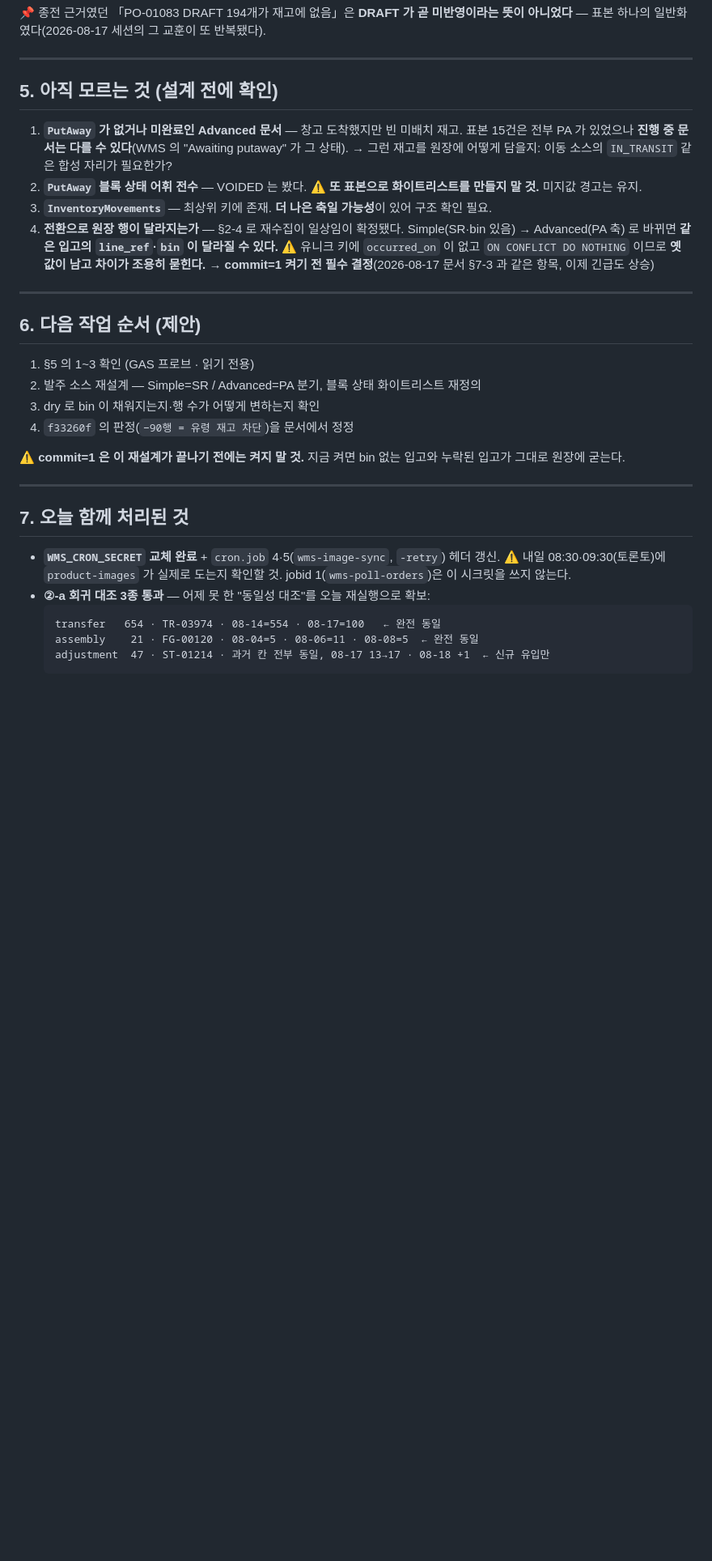
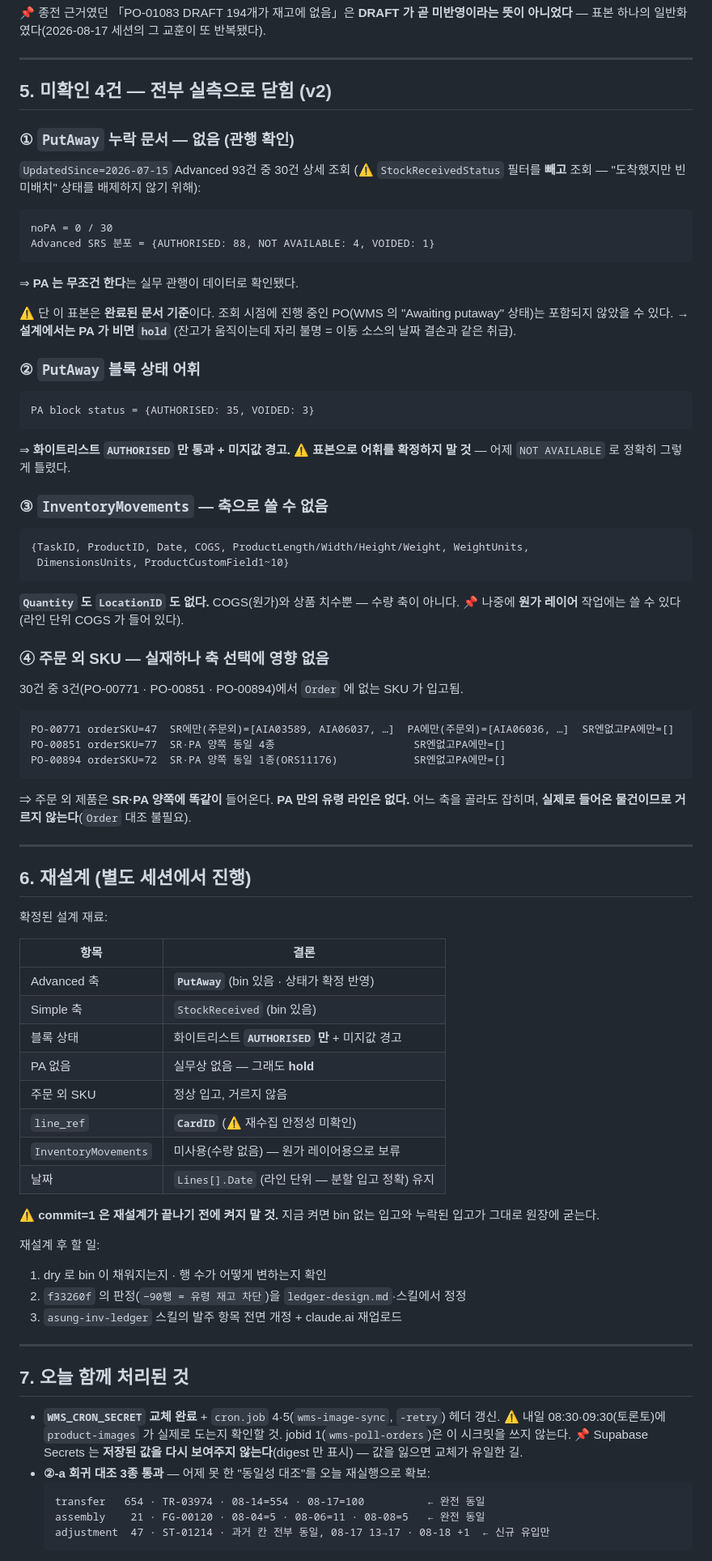
Before and after one commit to asungtrading/asung-wms, a Markdown page: docs/sessions/2026-08-18-purchase-putaway-axis.md, the part around one of its changes. Shown at 81% size. GitHub-like rendering; blank space fills up the shorter version.

Commit message:
docs(ledger): 발주 축 문서 v2 — 미확인 4건 실측 완료 + line_ref=CardID

````diff
--- a/docs/sessions/2026-08-18-purchase-putaway-axis.md
+++ b/docs/sessions/2026-08-18-purchase-putaway-axis.md
@@ -164,30 +210,80 @@ PO-00703: SR=DRAFT · PA=AUTHORISED · 62줄 · `FULLY RECEIVED`.
 
 ---
 
-## 5. 아직 모르는 것 (설계 전에 확인)
+## 5. 미확인 4건 — 전부 실측으로 닫힘 (v2)
 
-1. **`PutAway` 가 없거나 미완료인 Advanced 문서** — 창고 도착했지만 빈 미배치 재고.
-   표본 15건은 전부 PA 가 있었으나 **진행 중 문서는 다를 수 있다**(WMS 의 "Awaiting putaway" 가 그 상태).
-   → 그런 재고를 원장에 어떻게 담을지: 이동 소스의 `IN_TRANSIT` 같은 합성 자리가 필요한가?
-2. **`PutAway` 블록 상태 어휘 전수** — VOIDED 는 봤다. ⚠️ **또 표본으로 화이트리스트를 만들지 말 것.**
-   미지값 경고는 유지.
-3. **`InventoryMovements`** — 최상위 키에 존재. **더 나은 축일 가능성**이 있어 구조 확인 필요.
-4. **전환으로 원장 행이 달라지는가** — §2-4 로 재수집이 일상임이 확정됐다.
-   Simple(SR·bin 있음) → Advanced(PA 축) 로 바뀌면 **같은 입고의 `line_ref`·`bin` 이 달라질 수 있다.**
-   ⚠️ 유니크 키에 `occurred_on` 이 없고 `ON CONFLICT DO NOTHING` 이므로 **옛 값이 남고 차이가 조용히 묻힌다.**
-   → **commit=1 켜기 전 필수 결정**(2026-08-17 문서 §7-3 과 같은 항목, 이제 긴급도 상승)
+### ① `PutAway` 누락 문서 — 없음 (관행 확인)
+
+`UpdatedSince=2026-07-15` Advanced 93건 중 30건 상세 조회 (⚠️ `StockReceivedStatus` 필터를 **빼고**
+조회 — "도착했지만 빈 미배치" 상태를 배제하지 않기 위해):
+
+```
+noPA = 0 / 30
+Advanced SRS 분포 = {AUTHORISED: 88, NOT AVAILABLE: 4, VOIDED: 1}
+```
+
+⇒ **PA 는 무조건 한다**는 실무 관행이 데이터로 확인됐다.
+
+⚠️ 단 이 표본은 **완료된 문서 기준**이다. 조회 시점에 진행 중인 PO(WMS 의 "Awaiting putaway" 상태)는
+포함되지 않았을 수 있다. → **설계에서는 PA 가 비면 `hold`** (잔고가 움직이는데 자리 불명 =
+이동 소스의 날짜 결손과 같은 취급).
+
+### ② `PutAway` 블록 상태 어휘
+
+```
+PA block status = {AUTHORISED: 35, VOIDED: 3}
+```
+
+⇒ **화이트리스트 `AUTHORISED` 만 통과 + 미지값 경고.**
+⚠️ **표본으로 어휘를 확정하지 말 것** — 어제 `NOT AVAILABLE` 로 정확히 그렇게 틀렸다.
+
+### ③ `InventoryMovements` — 축으로 쓸 수 없음
+
+```
+{TaskID, ProductID, Date, COGS, ProductLength/Width/Height/Weight, WeightUnits,
+ DimensionsUnits, ProductCustomField1~10}
+```
+
+**`Quantity` 도 `LocationID` 도 없다.** COGS(원가)와 상품 치수뿐 — 수량 축이 아니다.
+📌 나중에 **원가 레이어** 작업에는 쓸 수 있다(라인 단위 COGS 가 들어 있다).
+
+### ④ 주문 외 SKU — 실재하나 축 선택에 영향 없음
+
+30건 중 3건(PO-00771 · PO-00851 · PO-00894)에서 `Order` 에 없는 SKU 가 입고됨.
+
+```
+PO-00771 orderSKU=47  SR에만(주문외)=[AIA03589, AIA06037, …]  PA에만(주문외)=[AIA06036, …]  SR엔없고PA에만=[]
+PO-00851 orderSKU=77  SR·PA 양쪽 동일 4종                      SR엔없고PA에만=[]
+PO-00894 orderSKU=72  SR·PA 양쪽 동일 1종(ORS11176)            SR엔없고PA에만=[]
+```
+
+⇒ 주문 외 제품은 **SR·PA 양쪽에 똑같이** 들어온다. **PA 만의 유령 라인은 없다.**
+어느 축을 골라도 잡히며, **실제로 들어온 물건이므로 거르지 않는다**(`Order` 대조 불필요).
 
 ---
 
-## 6. 다음 작업 순서 (제안)
+## 6. 재설계 (별도 세션에서 진행)
 
-1. §5 의 1~3 확인 (GAS 프로브 · 읽기 전용)
-2. 발주 소스 재설계 — Simple=SR / Advanced=PA 분기, 블록 상태 화이트리스트 재정의
-3. dry 로 bin 이 채워지는지·행 수가 어떻게 변하는지 확인
-4. `f33260f` 의 판정(`−90행 = 유령 재고 차단`)을 문서에서 정정
+확정된 설계 재료:
 
-⚠️ **commit=1 은 이 재설계가 끝나기 전에는 켜지 말 것.** 지금 켜면 bin 없는 입고와
-누락된 입고가 그대로 원장에 굳는다.
+| 항목 | 결론 |
+|---|---|
+| Advanced 축 | **`PutAway`** (bin 있음 · 상태가 확정 반영) |
+| Simple 축 | `StockReceived` (bin 있음) |
+| 블록 상태 | 화이트리스트 **`AUTHORISED` 만** + 미지값 경고 |
+| PA 없음 | 실무상 없음 — 그래도 **hold** |
+| 주문 외 SKU | 정상 입고, 거르지 않음 |
+| `line_ref` | **`CardID`** (⚠️ 재수집 안정성 미확인) |
+| `InventoryMovements` | 미사용(수량 없음) — 원가 레이어용으로 보류 |
+| 날짜 | `Lines[].Date` (라인 단위 — 분할 입고 정확) 유지 |
+
+⚠️ **commit=1 은 재설계가 끝나기 전에 켜지 말 것.** 지금 켜면 bin 없는 입고와 누락된 입고가
+그대로 원장에 굳는다.
+
+재설계 후 할 일:
+1. dry 로 bin 이 채워지는지 · 행 수가 어떻게 변하는지 확인
+2. `f33260f` 의 판정(`−90행 = 유령 재고 차단`)을 `ledger-design.md`·스킬에서 정정
+3. `asung-inv-ledger` 스킬의 발주 항목 전면 개정 + claude.ai 재업로드
 
 ---
 
@@ -196,10 +292,11 @@ PO-00703: SR=DRAFT · PA=AUTHORISED · 62줄 · `FULLY RECEIVED`.
 - **`WMS_CRON_SECRET` 교체 완료** + `cron.job` 4·5(`wms-image-sync`, `-retry`) 헤더 갱신.
   ⚠️ 내일 08:30·09:30(토론토)에 `product-images` 가 실제로 도는지 확인할 것.
   jobid 1(`wms-poll-orders`)은 이 시크릿을 쓰지 않는다.
+  📌 Supabase Secrets 는 **저장된 값을 다시 보여주지 않는다**(digest 만 표시) — 값을 잃으면 교체가 유일한 길.
 - **②-a 회귀 대조 3종 통과** — 어제 못 한 "동일성 대조"를 오늘 재실행으로 확보:
   ```
-  transfer   654 · TR-03974 · 08-14=554 · 08-17=100   ← 완전 동일
-  assembly    21 · FG-00120 · 08-04=5 · 08-06=11 · 08-08=5  ← 완전 동일
+  transfer   654 · TR-03974 · 08-14=554 · 08-17=100          ← 완전 동일
+  assembly    21 · FG-00120 · 08-04=5 · 08-06=11 · 08-08=5   ← 완전 동일
   adjustment  47 · ST-01214 · 과거 칸 전부 동일, 08-17 13→17 · 08-18 +1  ← 신규 유입만
   ```
   ⇒ **공유 sink 추출(`2459c02`)이 ②-a 동작을 바꾸지 않았다 — 세 소스 모두 확정.**
````
Also changed, not shown: other parts of docs/sessions/2026-08-18-purchase-putaway-axis.md (+64 -7 lines).
